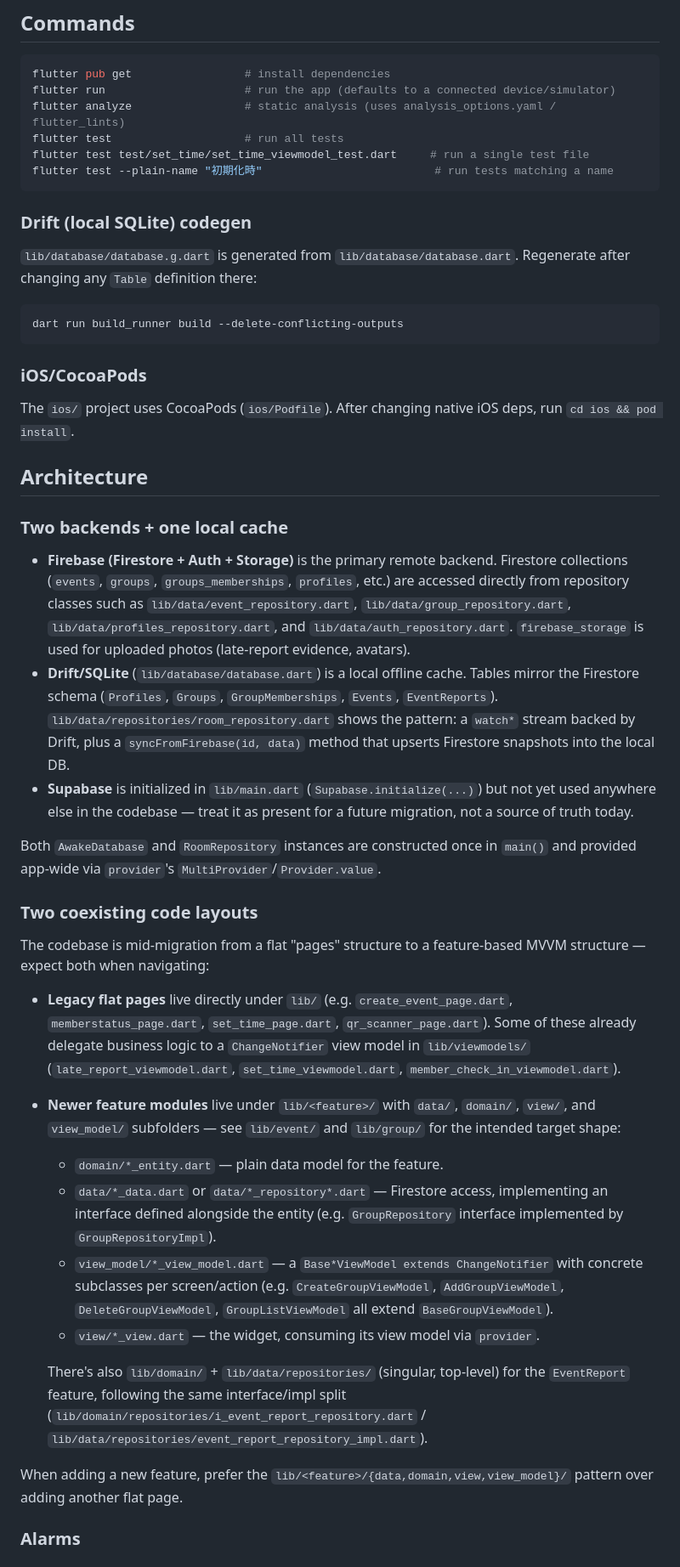
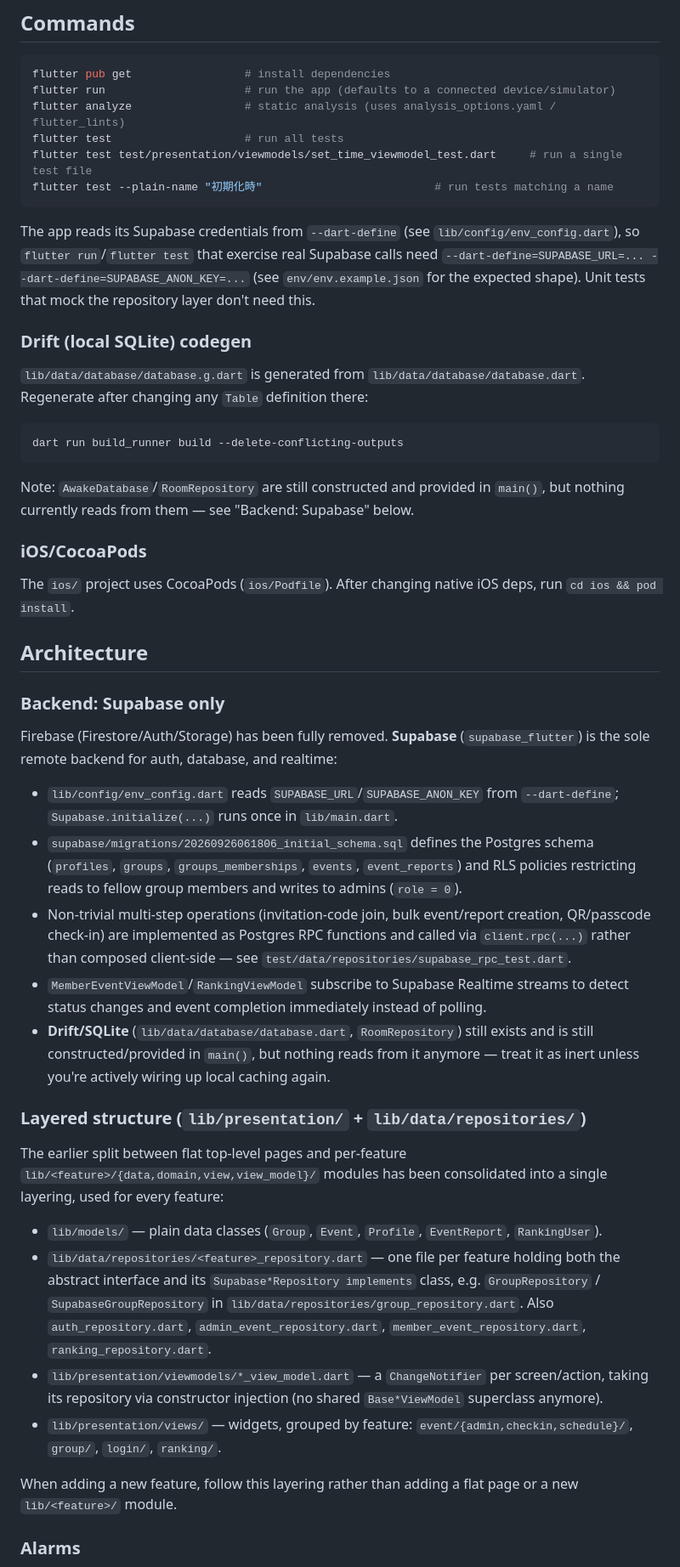
Before and after one commit to HYSTpj/AwakeApp, a Markdown page: CLAUDE.md, the part around one of its changes. Shown at 85% size. Rendered like a GitHub page.

Commit message:
docs: CLAUDE.mdをSupabase移行後のアーキテクチャに合わせて更新
- Firebase+Drift+Supabaseの三層構成の記述をSupabase単体構成に更新
- lib/<feature>/ と flatページの二重構成の記述をlib/presentation/ + lib/data/repositories/構成に更新
- テスト規約をtest/presentation/viewmodels/構成とmocktail DIパターンに更新
- Firebaseモックの説明を削除（Firebase撤廃により不要）

Co-Authored-By: Claude Sonnet 5 <noreply@anthropic.com>

````diff
--- a/CLAUDE.md
+++ b/CLAUDE.md
@@ -16,18 +16,26 @@ flutter pub get                 # install dependencies
 flutter run                     # run the app (defaults to a connected device/simulator)
 flutter analyze                 # static analysis (uses analysis_options.yaml / flutter_lints)
 flutter test                    # run all tests
-flutter test test/set_time/set_time_viewmodel_test.dart     # run a single test file
+flutter test test/presentation/viewmodels/set_time_viewmodel_test.dart     # run a single test file
 flutter test --plain-name "初期化時"                          # run tests matching a name
 ```
 
+The app reads its Supabase credentials from `--dart-define` (see `lib/config/env_config.dart`), so
+`flutter run`/`flutter test` that exercise real Supabase calls need
+`--dart-define=SUPABASE_URL=... --dart-define=SUPABASE_ANON_KEY=...` (see `env/env.example.json`
+for the expected shape). Unit tests that mock the repository layer don't need this.
+
 ### Drift (local SQLite) codegen
 
-`lib/database/database.g.dart` is generated from `lib/database/database.dart`. Regenerate after
-changing any `Table` definition there:
+`lib/data/database/database.g.dart` is generated from `lib/data/database/database.dart`.
+Regenerate after changing any `Table` definition there:
 
 ```bash
 dart run build_runner build --delete-conflicting-outputs
 ```
+
+Note: `AwakeDatabase`/`RoomRepository` are still constructed and provided in `main()`, but nothing
+currently reads from them — see "Backend: Supabase" below.
 
 ### iOS/CocoaPods
 
@@ -36,52 +44,43 @@ The `ios/` project uses CocoaPods (`ios/Podfile`). After changing native iOS dep
 
 ## Architecture
 
-### Two backends + one local cache
+### Backend: Supabase only
 
-- **Firebase (Firestore + Auth + Storage)** is the primary remote backend. Firestore collections
-  (`events`, `groups`, `groups_memberships`, `profiles`, etc.) are accessed directly from
-  repository classes such as `lib/data/event_repository.dart`, `lib/data/group_repository.dart`,
-  `lib/data/profiles_repository.dart`, and `lib/data/auth_repository.dart`. `firebase_storage` is
-  used for uploaded photos (late-report evidence, avatars).
-- **Drift/SQLite** (`lib/database/database.dart`) is a local offline cache. Tables mirror the
-  Firestore schema (`Profiles`, `Groups`, `GroupMemberships`, `Events`, `EventReports`).
-  `lib/data/repositories/room_repository.dart` shows the pattern: a `watch*` stream backed by
-  Drift, plus a `syncFromFirebase(id, data)` method that upserts Firestore snapshots into the
-  local DB.
-- **Supabase** is initialized in `lib/main.dart` (`Supabase.initialize(...)`) but not yet used
-  anywhere else in the codebase — treat it as present for a future migration, not a source of
-  truth today.
+Firebase (Firestore/Auth/Storage) has been fully removed. **Supabase** (`supabase_flutter`) is the
+sole remote backend for auth, database, and realtime:
 
-Both `AwakeDatabase` and `RoomRepository` instances are constructed once in `main()` and provided
-app-wide via `provider`'s `MultiProvider`/`Provider.value`.
+- `lib/config/env_config.dart` reads `SUPABASE_URL`/`SUPABASE_ANON_KEY` from `--dart-define`;
+  `Supabase.initialize(...)` runs once in `lib/main.dart`.
+- `supabase/migrations/20260926061806_initial_schema.sql` defines the Postgres schema (`profiles`,
+  `groups`, `groups_memberships`, `events`, `event_reports`) and RLS policies restricting reads to
+  fellow group members and writes to admins (`role = 0`).
+- Non-trivial multi-step operations (invitation-code join, bulk event/report creation, QR/passcode
+  check-in) are implemented as Postgres RPC functions and called via `client.rpc(...)` rather than
+  composed client-side — see `test/data/repositories/supabase_rpc_test.dart`.
+- `MemberEventViewModel`/`RankingViewModel` subscribe to Supabase Realtime streams to detect
+  status changes and event completion immediately instead of polling.
+- **Drift/SQLite** (`lib/data/database/database.dart`, `RoomRepository`) still exists and is still
+  constructed/provided in `main()`, but nothing reads from it anymore — treat it as inert unless
+  you're actively wiring up local caching again.
 
-### Two coexisting code layouts
+### Layered structure (`lib/presentation/` + `lib/data/repositories/`)
 
-The codebase is mid-migration from a flat "pages" structure to a feature-based MVVM structure —
-expect both when navigating:
+The earlier split between flat top-level pages and per-feature `lib/<feature>/{data,domain,view,view_model}/`
+modules has been consolidated into a single layering, used for every feature:
 
-- **Legacy flat pages** live directly under `lib/` (e.g. `create_event_page.dart`,
-  `memberstatus_page.dart`, `set_time_page.dart`, `qr_scanner_page.dart`). Some of these already
-  delegate business logic to a `ChangeNotifier` view model in `lib/viewmodels/`
-  (`late_report_viewmodel.dart`, `set_time_viewmodel.dart`, `member_check_in_viewmodel.dart`).
-- **Newer feature modules** live under `lib/<feature>/` with `data/`, `domain/`, `view/`, and
-  `view_model/` subfolders — see `lib/event/` and `lib/group/` for the intended target shape:
-  - `domain/*_entity.dart` — plain data model for the feature.
-  - `data/*_data.dart` or `data/*_repository*.dart` — Firestore access, implementing an
-    interface defined alongside the entity (e.g. `GroupRepository` interface implemented by
-    `GroupRepositoryImpl`).
-  - `view_model/*_view_model.dart` — a `Base*ViewModel extends ChangeNotifier` with concrete
-    subclasses per screen/action (e.g. `CreateGroupViewModel`, `AddGroupViewModel`,
-    `DeleteGroupViewModel`, `GroupListViewModel` all extend `BaseGroupViewModel`).
-  - `view/*_view.dart` — the widget, consuming its view model via `provider`.
+- `lib/models/` — plain data classes (`Group`, `Event`, `Profile`, `EventReport`, `RankingUser`).
+- `lib/data/repositories/<feature>_repository.dart` — one file per feature holding both the
+  abstract interface and its `Supabase*Repository implements` class, e.g. `GroupRepository` /
+  `SupabaseGroupRepository` in `lib/data/repositories/group_repository.dart`. Also
+  `auth_repository.dart`, `admin_event_repository.dart`, `member_event_repository.dart`,
+  `ranking_repository.dart`.
+- `lib/presentation/viewmodels/*_view_model.dart` — a `ChangeNotifier` per screen/action, taking
+  its repository via constructor injection (no shared `Base*ViewModel` superclass anymore).
+- `lib/presentation/views/` — widgets, grouped by feature: `event/{admin,checkin,schedule}/`,
+  `group/`, `login/`, `ranking/`.
 
-  There's also `lib/domain/` + `lib/data/repositories/` (singular, top-level) for the
-  `EventReport` feature, following the same interface/impl split
-  (`lib/domain/repositories/i_event_report_repository.dart` /
-  `lib/data/repositories/event_report_repository_impl.dart`).
-
-When adding a new feature, prefer the `lib/<feature>/{data,domain,view,view_model}/` pattern over
-adding another flat page.
+When adding a new feature, follow this layering rather than adding a flat page or a new
+`lib/<feature>/` module.
 
 ### Alarms
 
````
Also changed, not shown: other parts of CLAUDE.md (+18 -25 lines).
